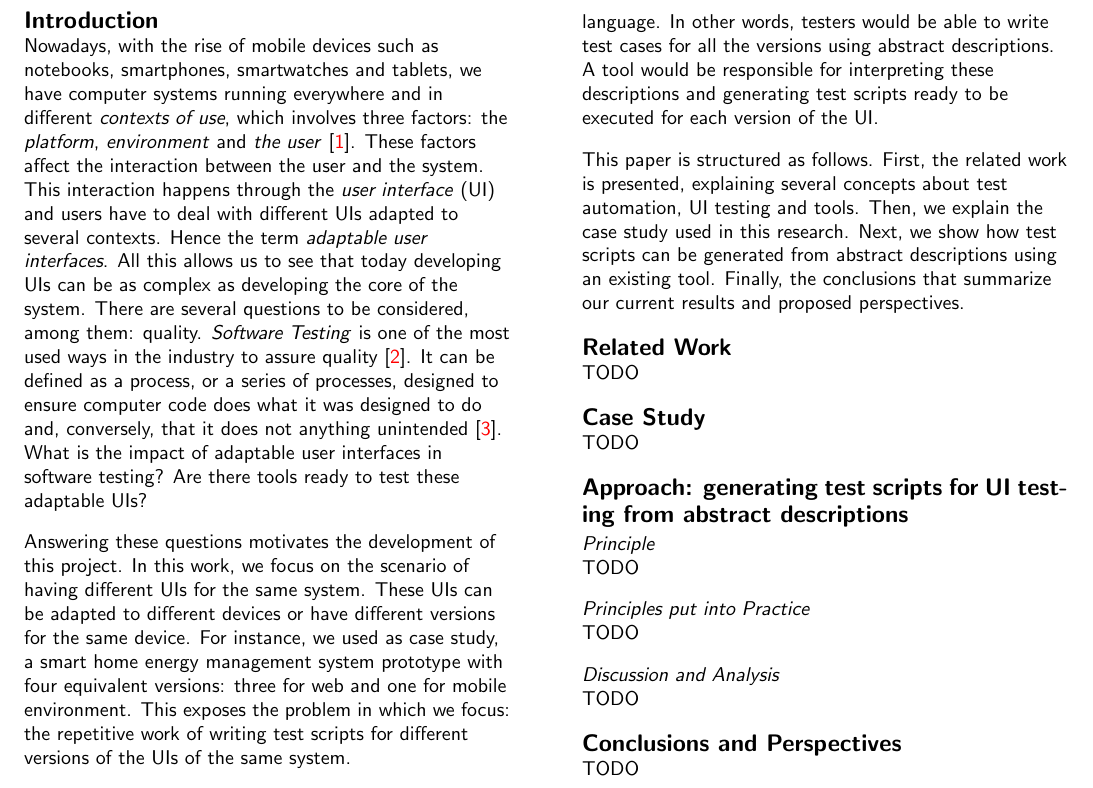
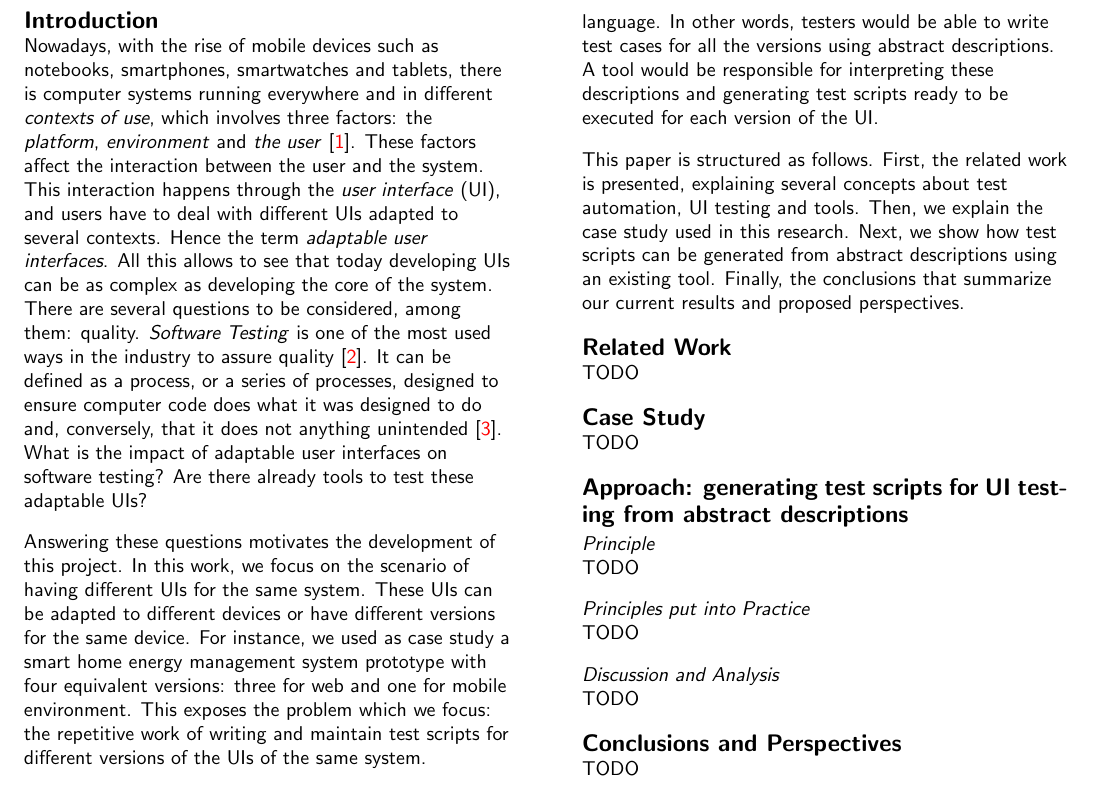
Before and after one commit to nelsonmlneto/pfe-paper, a LaTeX document (paper.tex): part of page 2 of 3, cut so that both start at the same text. Compiled offline with pdfLaTeX.

Commit message:
Adding some corrections to Introduction

```diff
--- a/paper.tex
+++ b/paper.tex
@@ -97,9 +97,9 @@ pour une description du ACM Classification system.
 % =============================================================================
 \section{Introduction}
 % =============================================================================
-Nowadays, with the rise of mobile devices such as notebooks, smartphones, smartwatches and tablets, we have computer systems running everywhere and in different \textit{contexts of use}, which involves three factors: the \textit{platform}, \textit{environment} and \textit{the user}~\cite{ui-eric-plasticity-vs-responsive}. These factors affect the interaction between the user and the system. This interaction happens through the \textit{user interface} (UI) and users have to deal with different UIs adapted to several contexts. Hence the term \textit{adaptable user interfaces}. All this allows us to see that today developing UIs can be as complex as developing the core of the system. There are several questions to be considered, among them: quality. \textit{Software Testing} is one of the most used ways in the industry to assure quality~\cite{test-hdr-lydie}. It can be defined as a process, or a series of processes, designed to ensure computer code does what it was designed to do and, conversely, that it does not anything unintended~\cite{test-art-of-testing}. What is the impact of adaptable user interfaces in software testing? Are there tools ready to test these adaptable UIs?
+Nowadays, with the rise of mobile devices such as notebooks, smartphones, smartwatches and tablets, there is computer systems running everywhere and in different \textit{contexts of use}, which involves three factors: the \textit{platform}, \textit{environment} and \textit{the user}~\cite{ui-eric-plasticity-vs-responsive}. These factors affect the interaction between the user and the system. This interaction happens through the \textit{user interface} (UI), and users have to deal with different UIs adapted to several contexts. Hence the term \textit{adaptable user interfaces}. All this allows to see that today developing UIs can be as complex as developing the core of the system. There are several questions to be considered, among them: quality. \textit{Software Testing} is one of the most used ways in the industry to assure quality~\cite{test-hdr-lydie}. It can be defined as a process, or a series of processes, designed to ensure computer code does what it was designed to do and, conversely, that it does not anything unintended~\cite{test-art-of-testing}. What is the impact of adaptable user interfaces on software testing? Are there already tools to test these adaptable UIs?
 
-Answering these questions motivates the development of this project. In this work, we focus on the scenario of having different UIs for the same system. These UIs can be adapted to different devices or have different versions for the same device. For instance, we used as case study, a smart home energy management system prototype with four equivalent versions: three for web and one for mobile environment. This exposes the problem in which we focus: the repetitive work of writing test scripts for different versions of the UIs of the same system.
+Answering these questions motivates the development of this project. In this work, we focus on the scenario of having different UIs for the same system. These UIs can be adapted to different devices or have different versions for the same device. For instance, we used as case study a smart home energy management system prototype with four equivalent versions: three for web and one for mobile environment. This exposes the problem which we focus: the repetitive work of writing and maintain test scripts for different versions of the UIs of the same system.
 
 Our contribution is the approach of automatically generate test scripts for each version of the UI of the same system from scripts written in a higher-level language. In other words, testers would be able to write test cases for all the versions using abstract descriptions. A tool would be responsible for interpreting these descriptions and generating test scripts ready to be executed for each version of the UI.
 
```
